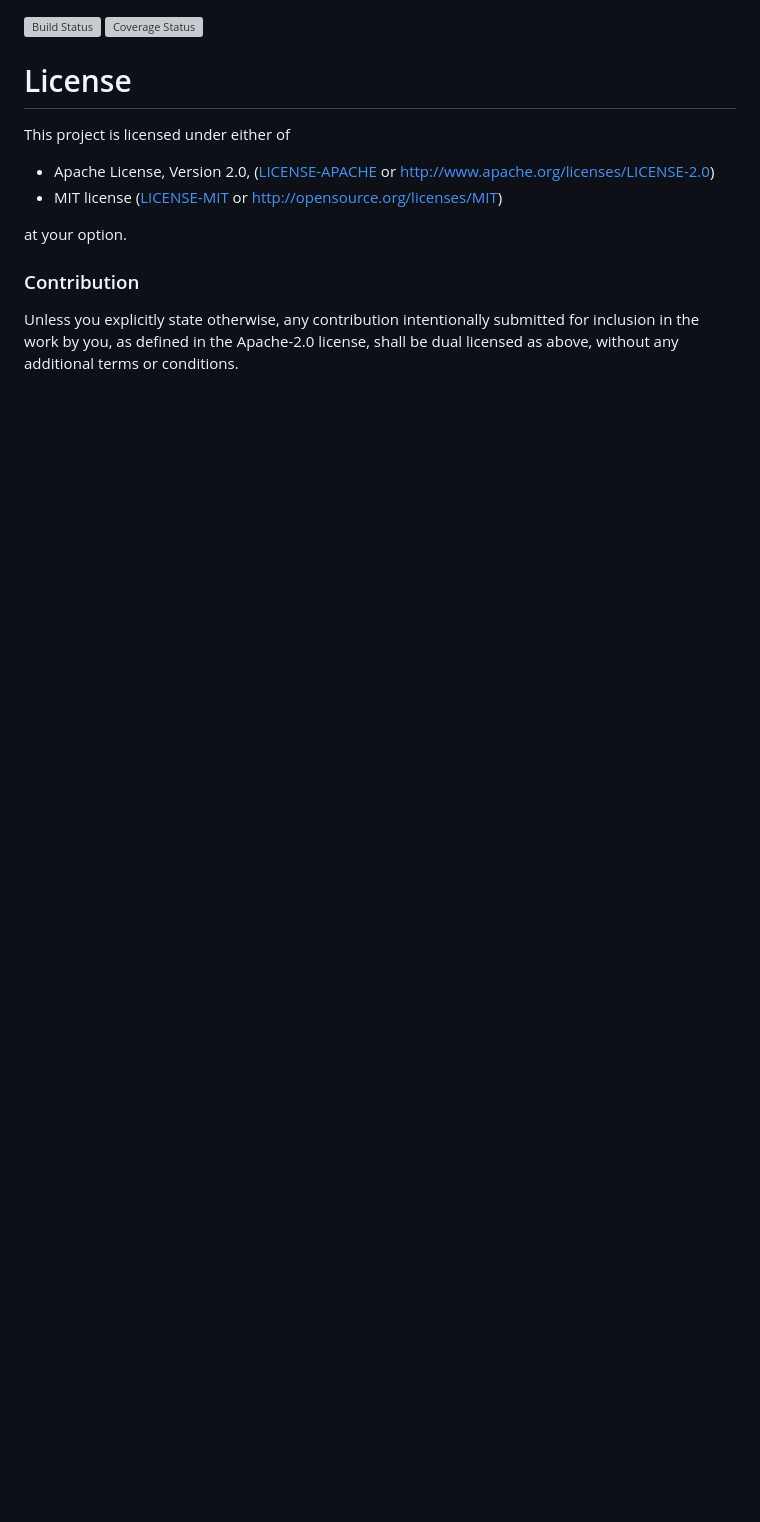
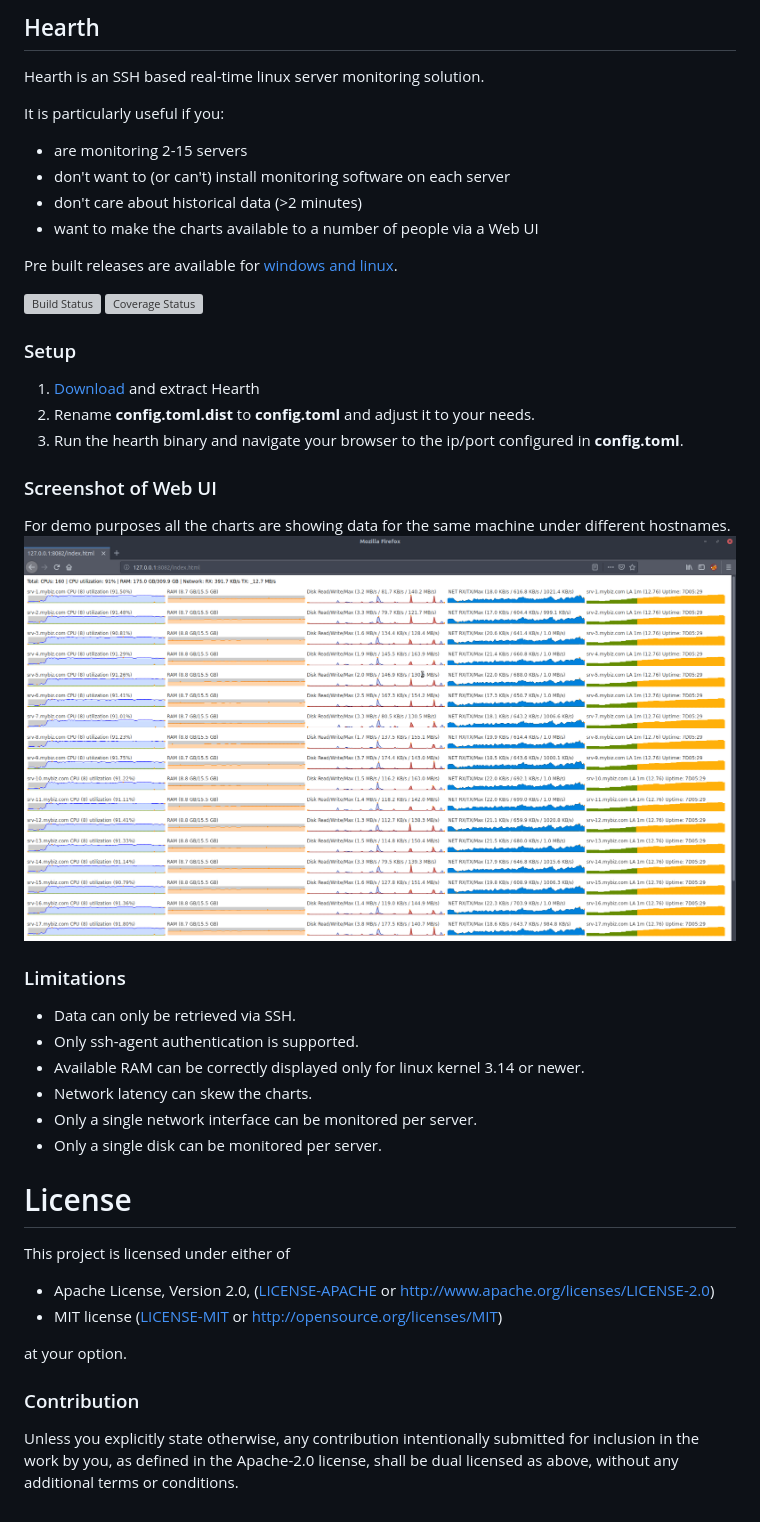
Before and after one commit to aheart/hearth, a Markdown page: README.md, the part around the change. Rendered like a GitHub page; pictures changed too: screenshot.png (added); blank space fills up the shorter version; grey boxes are pictures that could not be loaded.

Commit message:
Improve documentation

```diff
--- a/README.md
+++ b/README.md
@@ -1,5 +1,38 @@
+Hearth
+------
+Hearth is an SSH based real-time linux server monitoring solution.
+
+It is particularly useful if you:
+* are monitoring 2-15 servers
+* don't want to (or can't) install monitoring software on each server
+* don't care about historical data (>2 minutes)
+* want to make the charts available to a number of people via a Web UI
+
+Pre built releases are available for [windows and linux](https://github.com/aheart/hearth/releases).
+
+
 [![Build Status](https://travis-ci.com/aheart/hearth.svg?branch=master)](https://travis-ci.com/aheart/hearth)
 [![Coverage Status](https://coveralls.io/repos/github/aheart/hearth/badge.svg?branch=master)](https://coveralls.io/github/aheart/hearth?branch=master)
+
+
+### Setup
+1. [Download](https://github.com/aheart/hearth/releases) and extract Hearth
+2. Rename **config.toml.dist** to **config.toml** and adjust it to your needs.
+3. Run the hearth binary and navigate your browser to the ip/port configured in **config.toml**.
+
+
+### Screenshot of Web UI
+For demo purposes all the charts are showing data for the same machine under different hostnames.
+![screenshot](./screenshot.png)
+
+
+### Limitations
+* Data can only be retrieved via SSH.
+* Only ssh-agent authentication is supported.
+* Available RAM can be correctly displayed only for linux kernel 3.14 or newer.
+* Network latency can skew the charts.
+* Only a single network interface can be monitored per server.
+* Only a single disk can be monitored per server.
 
 # License
 
```
Also changed, not shown: 1 other file.
